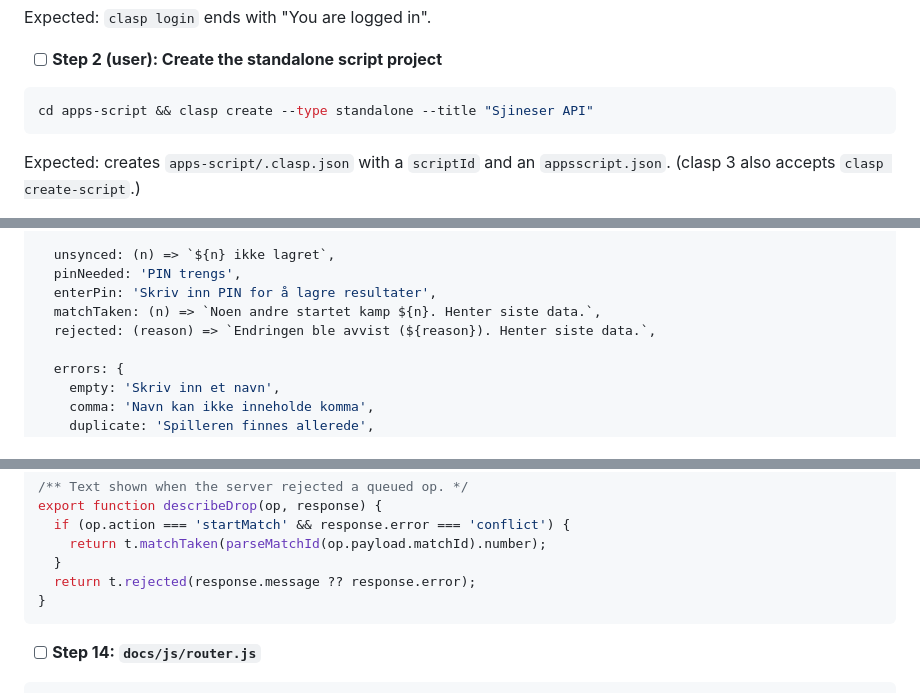
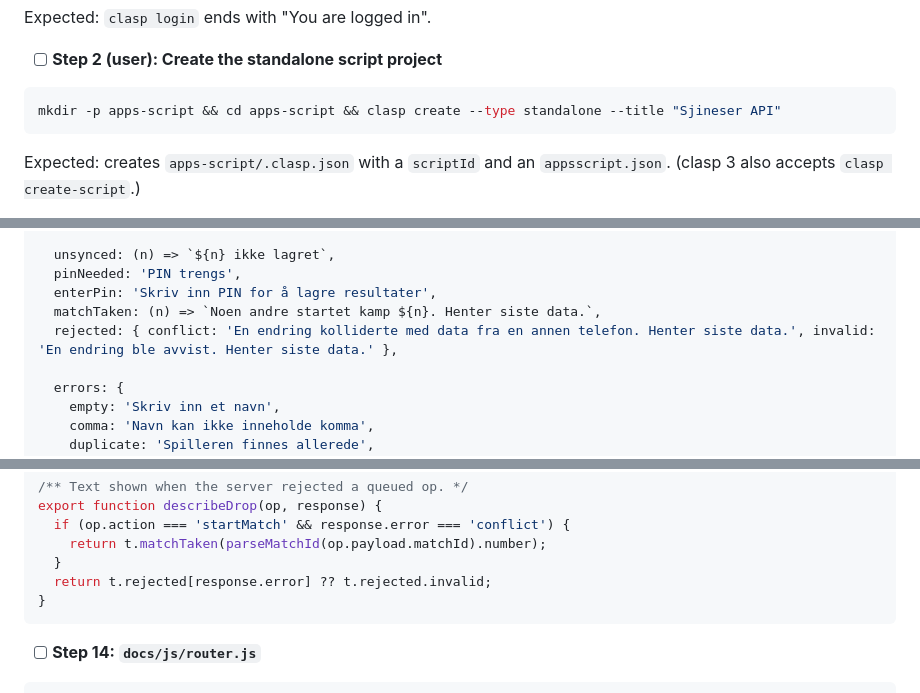
Before and after one commit to fmmr/sjineser, a Markdown page: design/plans/2026-10-14-phase-1-play-flow.md, 3 parts joined by grey strips. GitHub-like rendering.

````diff
--- a/design/plans/2026-10-14-phase-1-play-flow.md
+++ b/design/plans/2026-10-14-phase-1-play-flow.md
@@ -1496,7 +1525,7 @@ Expected: `clasp login` ends with "You are logged in".
 - [ ] **Step 2 (user): Create the standalone script project**
 
 ```bash
-cd apps-script && clasp create --type standalone --title "Sjineser API"
+mkdir -p apps-script && cd apps-script && clasp create --type standalone --title "Sjineser API"
 ```
 
 Expected: creates `apps-script/.clasp.json` with a `scriptId` and an `appsscript.json`. (clasp 3 also accepts `clasp create-script`.)
@@ -2175,7 +2204,7 @@ export const t = {
   pinNeeded: 'PIN trengs',
   enterPin: 'Skriv inn PIN for å lagre resultater',
   matchTaken: (n) => `Noen andre startet kamp ${n}. Henter siste data.`,
-  rejected: (reason) => `Endringen ble avvist (${reason}). Henter siste data.`,
+  rejected: { conflict: 'En endring kolliderte med data fra en annen telefon. Henter siste data.', invalid: 'En endring ble avvist. Henter siste data.' },
 
   errors: {
     empty: 'Skriv inn et navn',
@@ -2298,7 +2327,7 @@ export function describeDrop(op, response) {
   if (op.action === 'startMatch' && response.error === 'conflict') {
     return t.matchTaken(parseMatchId(op.payload.matchId).number);
   }
-  return t.rejected(response.message ?? response.error);
+  return t.rejected[response.error] ?? t.rejected.invalid;
 }
 ```
 
````
Also changed, not shown: other parts of design/plans/2026-10-14-phase-1-play-flow.md (+41 -11 lines), design/specs/2026-10-14-sjineser-design.md (+1 -1 lines).
